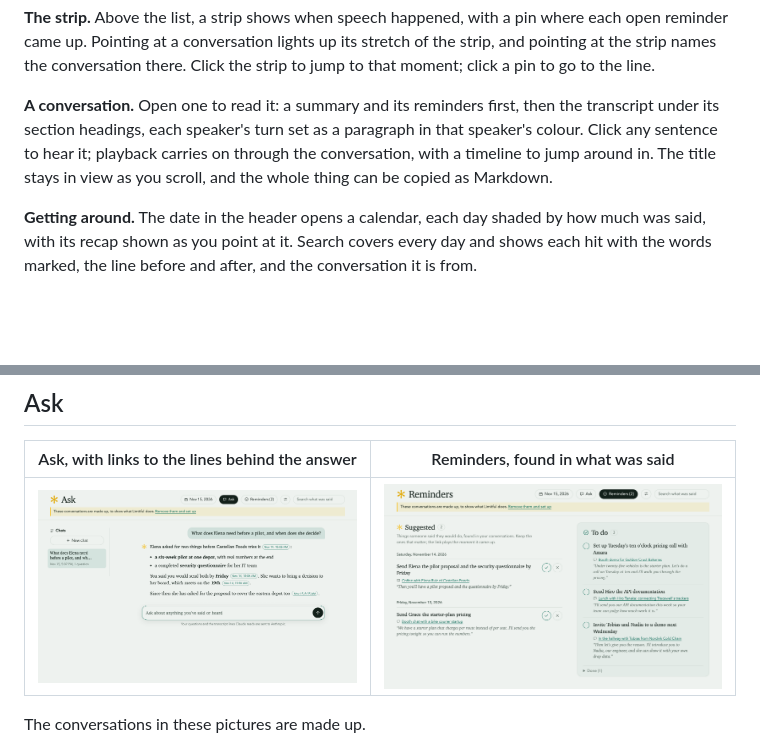
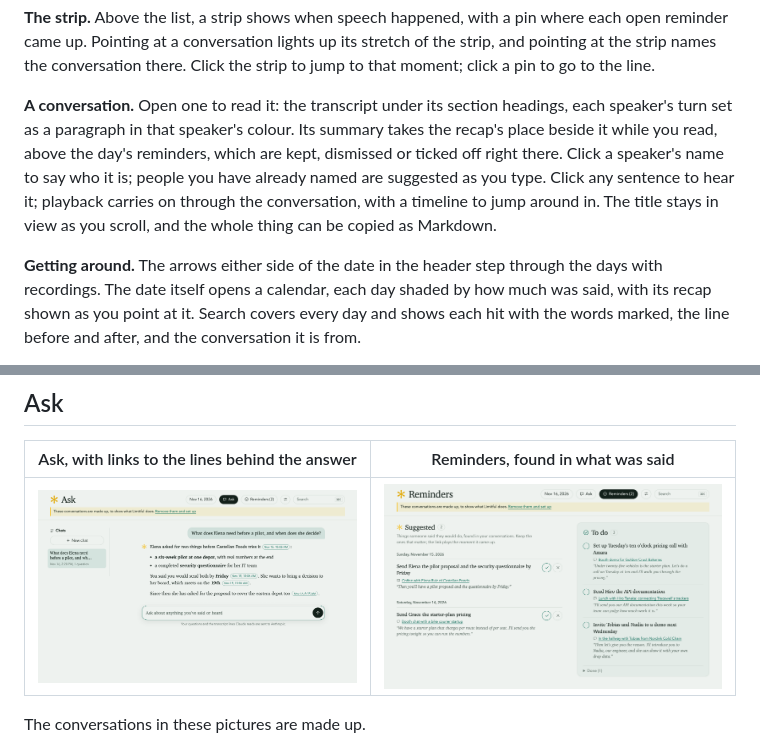
Before and after one commit to andreibondarev/limitful, a Markdown page: docs/guide.md, 2 parts joined by grey strips. Drawn GitHub-style; pictures changed too: assets/screenshots/ask.png, assets/screenshots/reminders.png; blank space fills up the shorter version.

Commit message:
Guide, website images, guide screenshots and both videos show the current day view: joined date control, summary and reminders beside the conversation

```diff
--- a/docs/guide.md
+++ b/docs/guide.md
@@ -41,14 +41,18 @@ where each open reminder came up. Pointing at a conversation lights up its
 stretch of the strip, and pointing at the strip names the conversation there.
 Click the strip to jump to that moment; click a pin to go to the line.
 
-**A conversation.** Open one to read it: a summary and its reminders first,
-then the transcript under its section headings, each speaker's turn set as a
-paragraph in that speaker's colour. Click any sentence to hear it; playback
+**A conversation.** Open one to read it: the transcript under its section
+headings, each speaker's turn set as a paragraph in that speaker's colour.
+Its summary takes the recap's place beside it while you read, above the
+day's reminders, which are kept, dismissed or ticked off right there. Click a
+speaker's name to say who it is; people you have already named are suggested
+as you type. Click any sentence to hear it; playback
 carries on through the conversation, with a timeline to jump around in. The
 title stays in view as you scroll, and the whole thing can be copied as
 Markdown.
 
-**Getting around.** The date in the header opens a calendar, each day shaded
+**Getting around.** The arrows either side of the date in the header step
+through the days with recordings. The date itself opens a calendar, each day shaded
 by how much was said, with its recap shown as you point at it. Search covers
 every day and shows each hit with the words marked, the line before and
 after, and the conversation it is from.
```
Also changed, not shown: assets/promo/poster.jpg, 6 other files.
